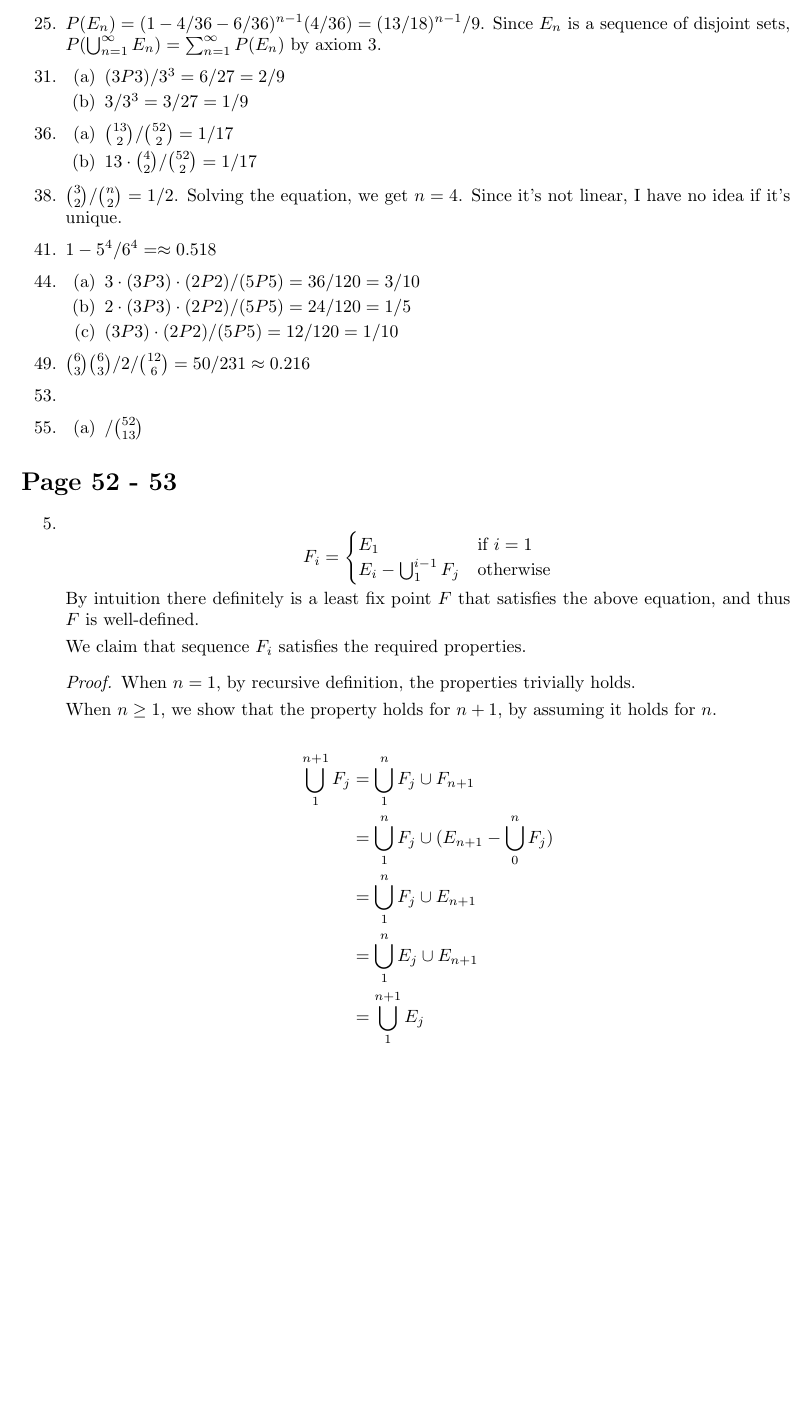
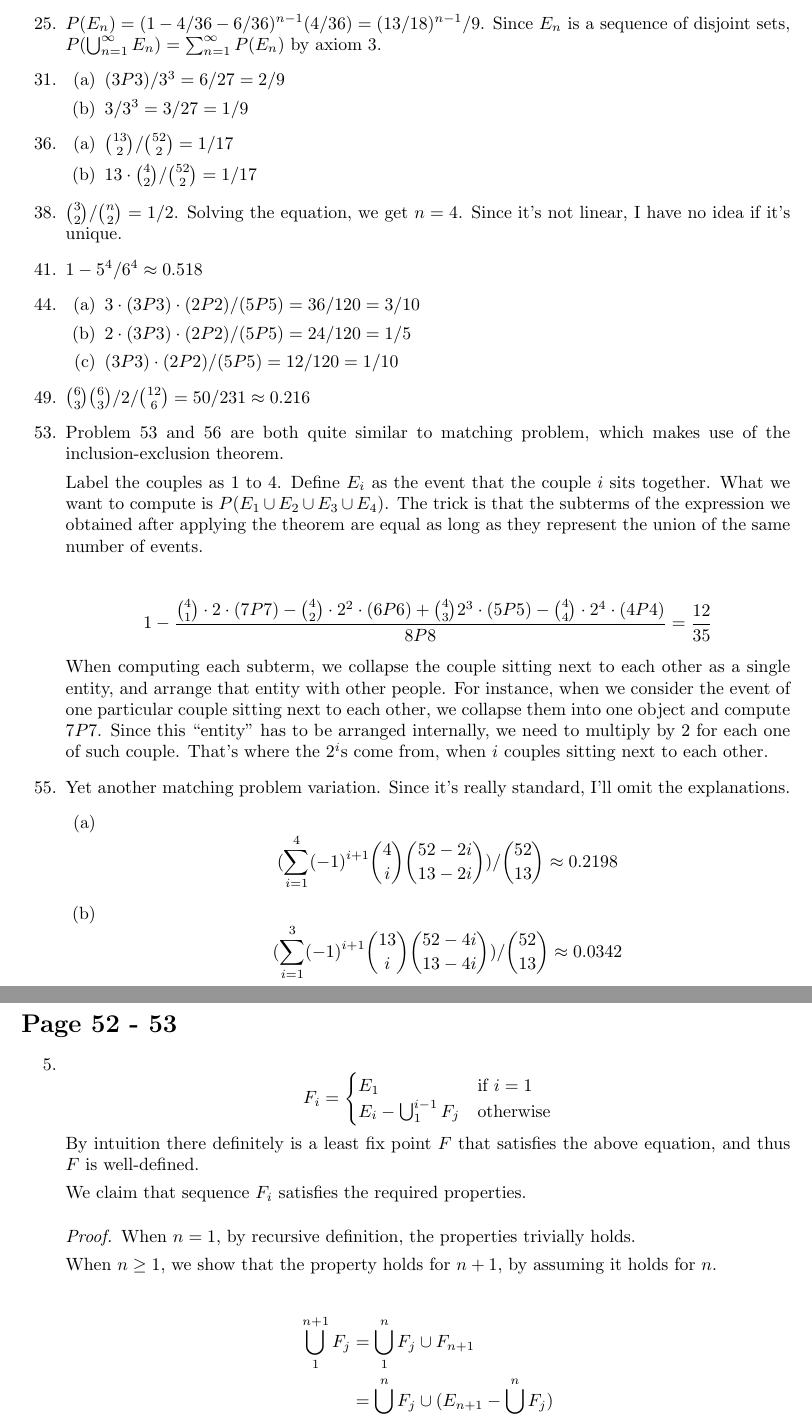
Before and after one commit to yiyunliu/hwskeleton, a LaTeX problem sheet (hw2.tex): part of page 2 of 3 before the commit and two parts of pages 2 and 3 of 4 after it, the two joined at a grey line, cut so that both start at the same text, the shorter picture padded with empty space. Compiled offline with pdfLaTeX.

Commit message:
finish stat410-hw2

```diff
--- a/hw2.tex
+++ b/hw2.tex
@@ -87,7 +87,7 @@
   ${3 \choose 2}/{n \choose 2} = 1/2$. Solving the equation, we get
   $n=4$. Since it's not linear, I have no idea if it's unique.
 \item [41.]
-  $1-5^4/6^4=\approx 0.518$
+  $1-5^4/6^4\approx 0.518$
 \item [44.]
   \begin{enumerate}[label=(\alph*)]
   \item $3\cdot(3P3)\cdot(2P2)/(5P5) = 36/120 = 3/10$
@@ -97,12 +97,40 @@
 \item [49.]
   ${6 \choose 3}{6 \choose 3}/2/{12 \choose 6} = 50/231 \approx 0.216$
 \item [53.]
+  Problem 53 and 56 are both quite similar to matching problem, which
+  makes use of the inclusion-exclusion theorem.
+
+  Label the couples as $1$ to $4$. Define $E_i$ as the event that the
+  couple $i$ sits together. What we want to compute is $P(E_1 \cup E_2
+  \cup E_3 \cup E_4)$. The trick is that the subterms of the
+  expression we obtained after applying the theorem are equal as long
+  as they represent the union of the same number of events.
+
+  \begin{equation*}
+    \begin{split}
+      1 - \frac{{4 \choose 1}\cdot 2 \cdot (7P7) - {4 \choose 2}\cdot
+        2^2 \cdot (6P6) + {4 \choose 3}2^3 \cdot (5P5) - {4 \choose 4}
+        \cdot 2^4 \cdot (4P4)}{8P8}
+      &= \frac{12}{35}
+    \end{split}
+  \end{equation*}
+  When computing each subterm, we collapse the couple sitting next to
+  each other as a single entity, and arrange that entity with other
+  people. For instance, when we consider the event of one particular
+  couple sitting next to each other, we collapse them into one object
+  and compute $7P7$. Since this ``entity'' has to be arranged internally, we need
+  to multiply by $2$ for each one of such couple. That's where the $2^i$s come from, when
+  $i$ couples sitting next to each other.
 
 \item [55.]
+  Yet another matching problem variation. Since it's really standard,
+  I'll omit the explanations.
   \begin{enumerate}[label=(\alph*)]
-  \item $/{52 \choose 13}$
+  \item \[(\sum_{i=1}^{4}(-1)^{i+1}{4 \choose i} {52-2i \choose 13-2i})/{52
+        \choose 13} \approx 0.2198 \]
+  \item \[(\sum_{i=1}^{3}(-1)^{i+1}{13 \choose i} {52-4i \choose 13-4i})/{52
+        \choose 13} \approx  0.0342 \]
   \end{enumerate}
-
 
 \end{itemize}
 
```
